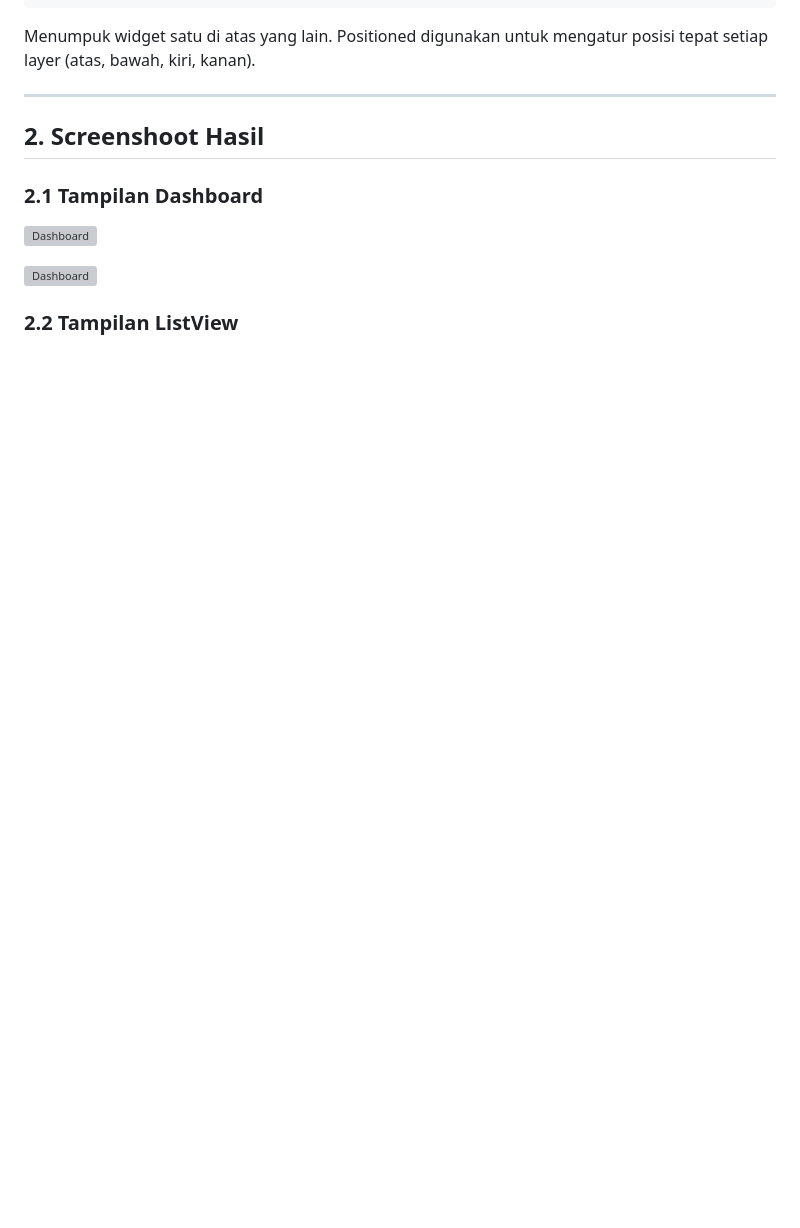
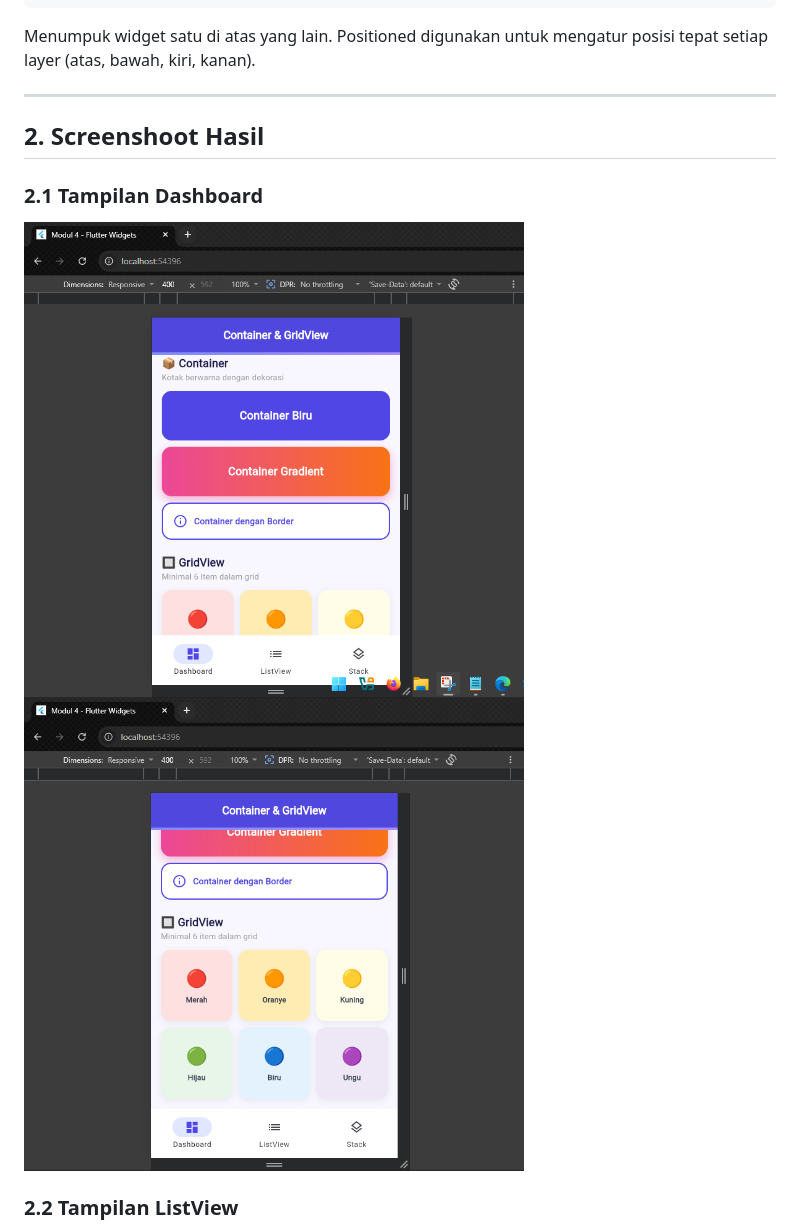
Before and after one commit to Aplikasi-Berbasis-Platform-S1IF-11-01/Modul_03-04_Mobile-, a Markdown page: 2311102034_Rizal-Dwi-Anggoro/README.md, the part around one of its changes. Rendered like a GitHub page; blank space fills up the shorter version; grey boxes are pictures that could not be loaded.

```diff
--- a/2311102034_Rizal-Dwi-Anggoro/README.md
+++ b/2311102034_Rizal-Dwi-Anggoro/README.md
@@ -115,8 +115,7 @@ Menumpuk widget satu di atas yang lain. Positioned digunakan untuk mengatur posi
 ---
 ## 2. Screenshoot Hasil
 ### 2.1 Tampilan Dashboard
-![Dashboard](assets\dashboard1.png)
-
-![Dashboard](assets\dashboard2.png)
+<img src="assets/dashboard1.png" alt="Logo" width="500">
+<img src="assets/dashboard2.png" alt="Logo" width="500">
 
 ### 2.2 Tampilan ListView
```
Also changed, not shown: other parts of 2311102034_Rizal-Dwi-Anggoro/README.md (+5 -5 lines).
